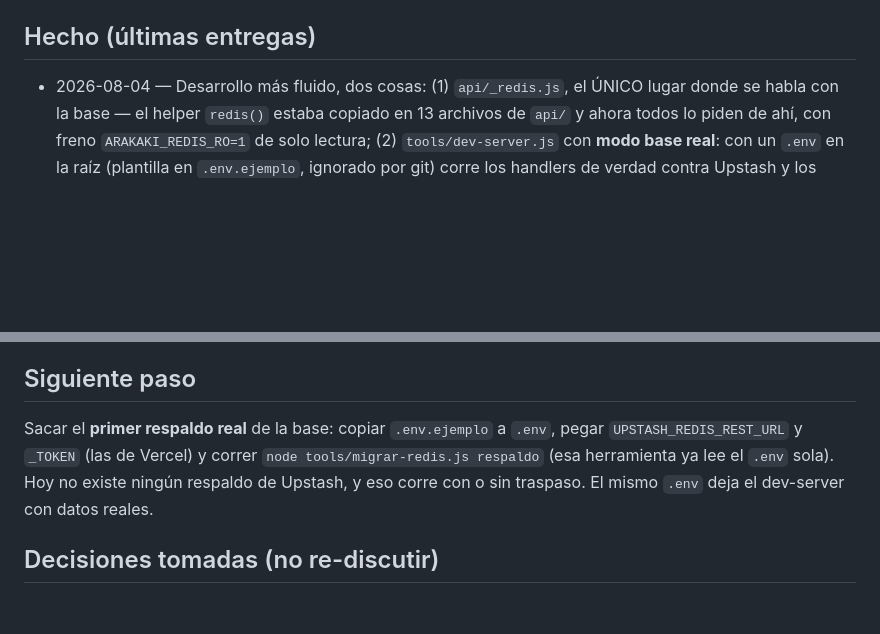
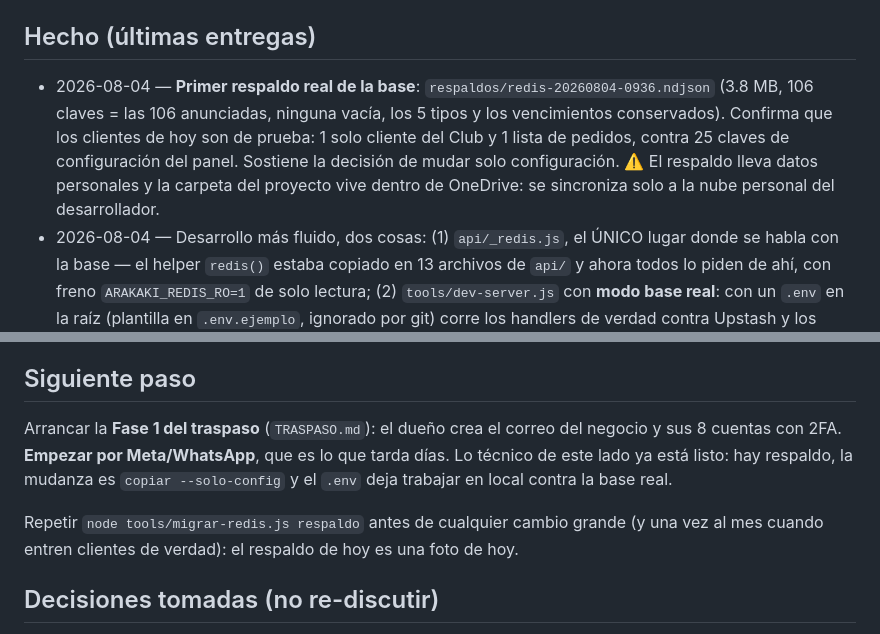
Before and after one commit to Fennix21/minimarket-arakaki-web, a Markdown page: ESTADO.md, 2 parts joined by grey strips. GitHub-like rendering; blank space fills up the shorter version.

Commit message:
ESTADO.md: primer respaldo real de la base hecho y verificado; siguiente paso = Fase 1 del traspaso (Meta/WhatsApp primero)
Co-Authored-By: Claude Opus 5 <noreply@anthropic.com>

```diff
--- a/ESTADO.md
+++ b/ESTADO.md
@@ -21,6 +21,12 @@ El mapa completo (tabla de archivos + claves de Redis + recetas) está en `CLAUD
 - `TRASPASO.md` = checklist del traspaso del ecosistema al dueño.
 
 ## Hecho (últimas entregas)
+- 2026-08-04 — **Primer respaldo real de la base**: `respaldos/redis-20260804-0936.ndjson`
+  (3.8 MB, 106 claves = las 106 anunciadas, ninguna vacía, los 5 tipos y los vencimientos
+  conservados). Confirma que los clientes de hoy son de prueba: 1 solo cliente del Club y
+  1 lista de pedidos, contra 25 claves de configuración del panel. Sostiene la decisión de
+  mudar solo configuración. ⚠️ El respaldo lleva datos personales y la carpeta del proyecto
+  vive dentro de OneDrive: se sincroniza solo a la nube personal del desarrollador.
 - 2026-08-04 — Desarrollo más fluido, dos cosas: (1) `api/_redis.js`, el ÚNICO lugar donde se
   habla con la base — el helper `redis()` estaba copiado en 13 archivos de `api/` y ahora todos
   lo piden de ahí, con freno `ARAKAKI_REDIS_RO=1` de solo lectura; (2) `tools/dev-server.js` con
@@ -41,10 +47,13 @@ El mapa completo (tabla de archivos + claves de Redis + recetas) está en `CLAUD
   puntos en la barra, banner 10:7 y layout responsive escritorio+móvil.
 
 ## Siguiente paso
-Sacar el **primer respaldo real** de la base: copiar `.env.ejemplo` a `.env`, pegar
-`UPSTASH_REDIS_REST_URL` y `_TOKEN` (las de Vercel) y correr `node tools/migrar-redis.js respaldo`
-(esa herramienta ya lee el `.env` sola). Hoy no existe ningún respaldo de Upstash, y eso corre
-con o sin traspaso. El mismo `.env` deja el dev-server con datos reales.
+Arrancar la **Fase 1 del traspaso** (`TRASPASO.md`): el dueño crea el correo del negocio y sus
+8 cuentas con 2FA. **Empezar por Meta/WhatsApp**, que es lo que tarda días. Lo técnico de este
+lado ya está listo: hay respaldo, la mudanza es `copiar --solo-config` y el `.env` deja
+trabajar en local contra la base real.
+
+Repetir `node tools/migrar-redis.js respaldo` antes de cualquier cambio grande (y una vez al
+mes cuando entren clientes de verdad): el respaldo de hoy es una foto de hoy.
 
 ## Decisiones tomadas (no re-discutir)
 - Todo el ecosistema pasa a nombre del dueño (8 cuentas). Martín entra **invitado por rol** con
```
